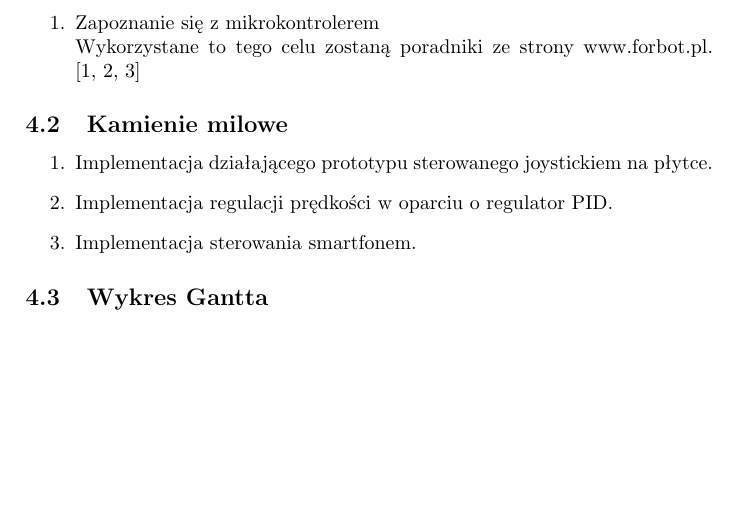
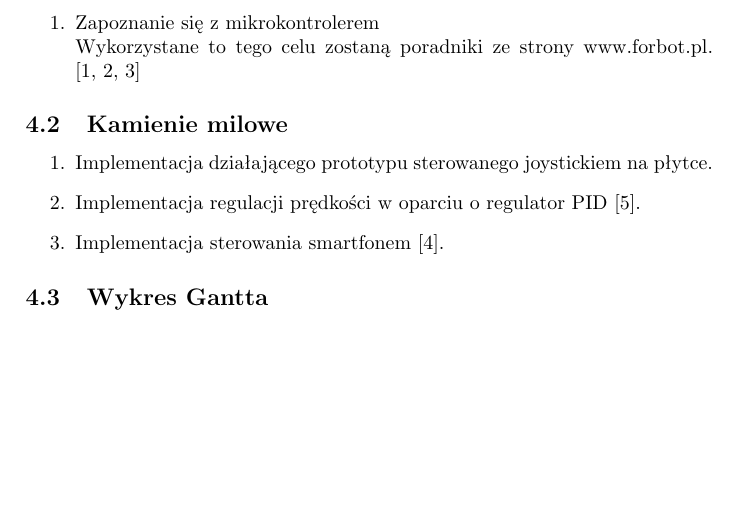
Before and after one commit to albert828/Sterowniki-robotow-P, a LaTeX document (latex szablon/sr_szablon_projekt.tex): part of page 4 of 8, cut so that both start at the same text. Compiled offline with pdfLaTeX; a LaTeX package or settings file that is missing is left out.

Commit message:
Update sr_szablon_projekt.tex

```diff
--- a/latex szablon/sr_szablon_projekt.tex
+++ b/latex szablon/sr_szablon_projekt.tex
@@ -192,8 +192,8 @@ PA4& GPIO\_Input& JOY\_DOWN\\
 \subsection{Kamienie milowe}
 	\begin{enumerate}
 		\item Implementacja działającego prototypu sterowanego joystickiem na płytce.
-		\item Implementacja regulacji prędkości w oparciu o regulator PID.
-		\item Implementacja sterowania smartfonem.
+		\item Implementacja regulacji prędkości w oparciu o regulator PID [5].
+		\item Implementacja sterowania smartfonem [4].
 	\end{enumerate}
 
 \subsection{Wykres Gantta}
```
